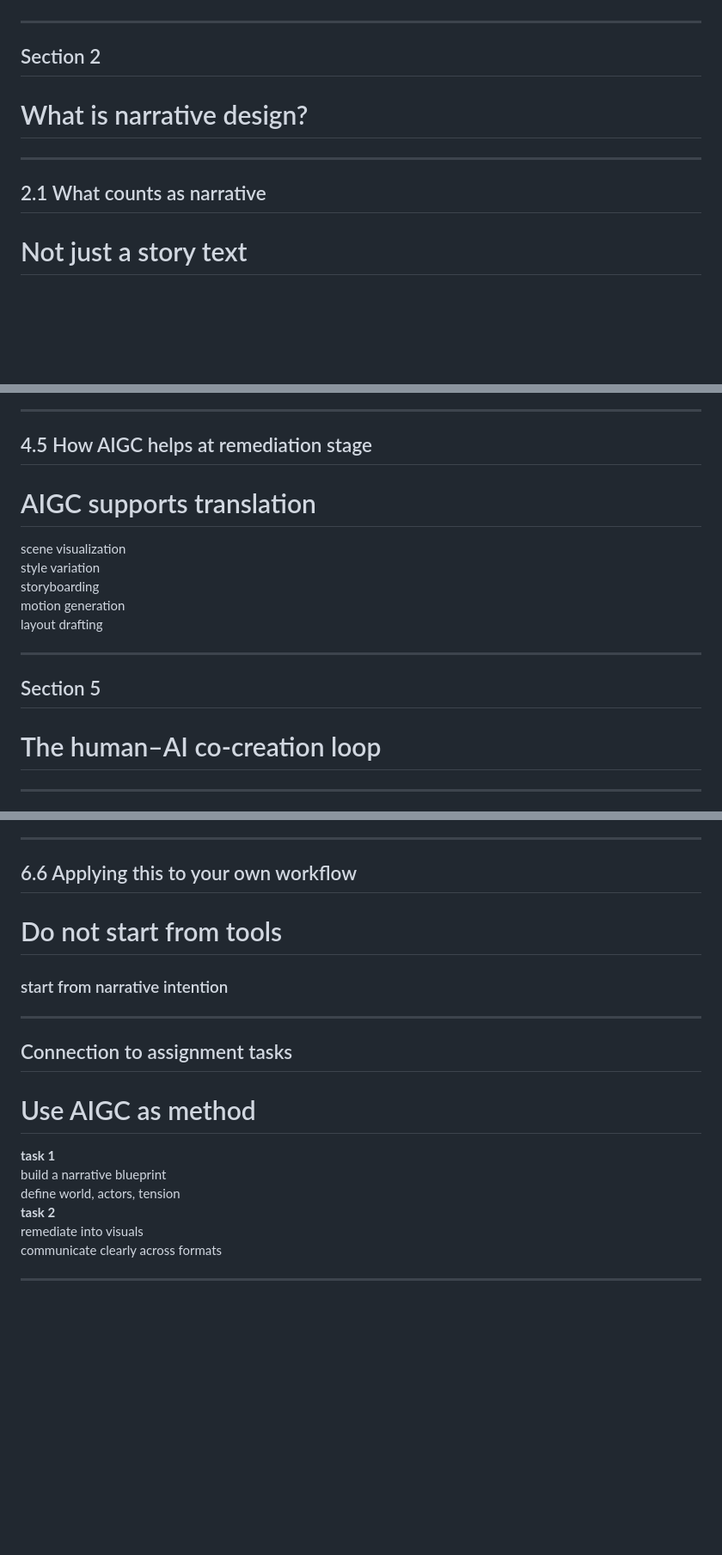
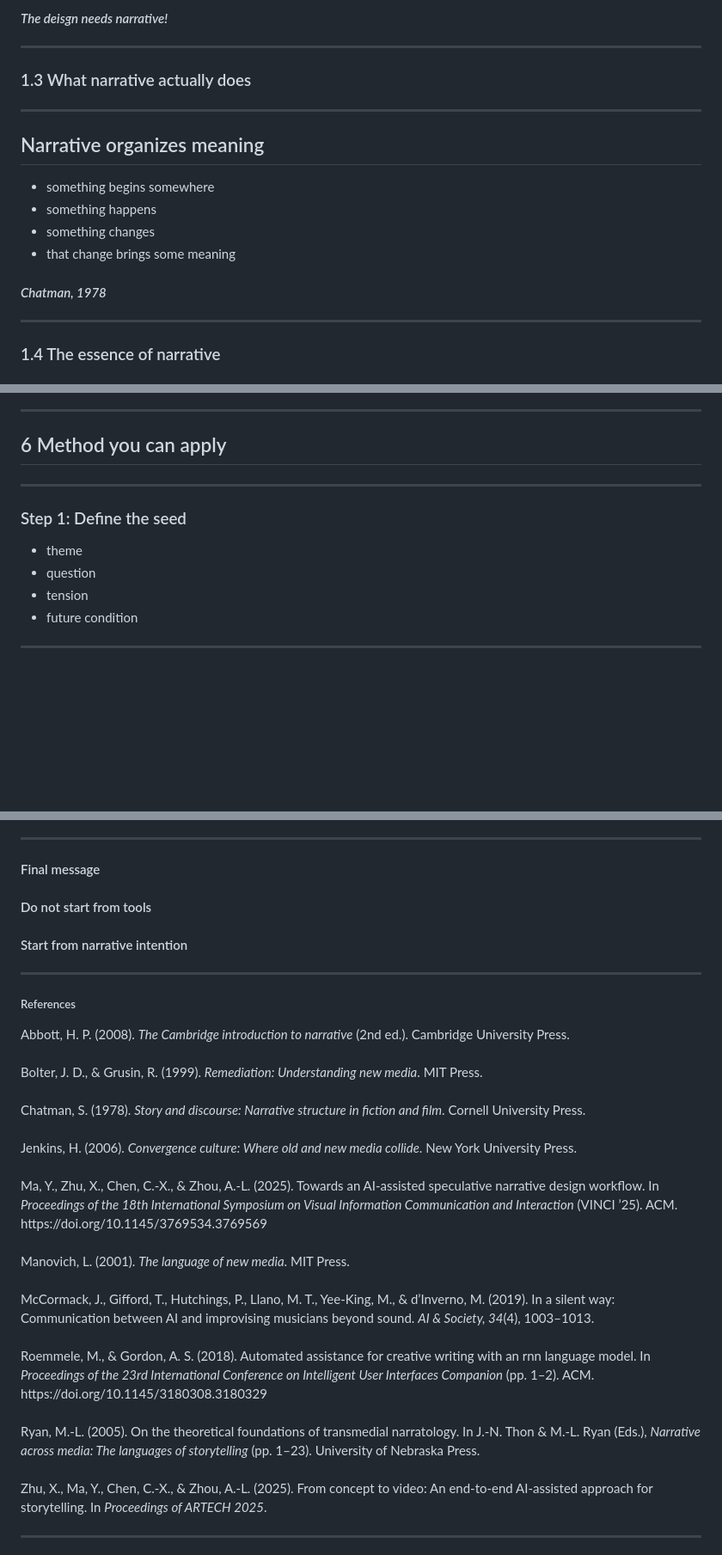
Before and after one commit to aaaven/slides, a Markdown page: AIGC4Narrative/deck.md, 3 parts joined by grey strips. Shown at 86% size. Drawn GitHub-style; blank space fills up the shorter version.

```diff
--- a/AIGC4Narrative/deck.md
+++ b/AIGC4Narrative/deck.md
@@ -48,11 +52,25 @@
+<br><br>
+
+#### *The deisgn needs narrative!*<!-- .element: class="fragment" -->
 
 ---
 
-## Section 2
-# What is narrative design?
+### 1.3 What narrative actually does
+
+----
+
+## Narrative organizes meaning
+
+<ul style="margin-top:38px; line-height:1.8;">
+  <li class="fragment">something begins somewhere</li>
+  <li class="fragment">something happens</li>
+  <li class="fragment">something changes</li>
+  <li class="fragment">that change brings some meaning</li>
+</ul>
+
+#### *Chatman, 1978*<!-- .element: class="fragment" -->
 
 ---
 
-## 2.1 What counts as narrative
-# Not just a story text
+### 1.4 The essence of narrative
 
@@ -227,21 +422,18 @@
 
 ---
 
-## 4.5 How AIGC helps at remediation stage
-# AIGC supports translation
-
-<div style="font-size:0.9em; line-height:1.55; margin-top:18px;">
-<span class="fragment">scene visualization</span><br>
-<span class="fragment">style variation</span><br>
-<span class="fragment">storyboarding</span><br>
-<span class="fragment">motion generation</span><br>
-<span class="fragment">layout drafting</span>
-</div>
+##  6 Method you can apply
 
 ---
 
-## Section 5
-# The human–AI co-creation loop
+### Step 1: Define the seed
+
+<ul style="margin-top:38px; line-height:1.8;">
+  <li class="fragment">theme</li>
+  <li class="fragment">question</li>
+  <li class="fragment">tension</li>
+  <li class="fragment">future condition</li>
+</ul>
 
 ---
 
@@ -365,26 +519,25 @@
 
 ---
 
-## 6.6 Applying this to your own workflow
-# Do not start from tools
-### start from narrative intention
+#### Final message
+
+#### Do not start from tools
+#### Start from narrative intention
 
 ---
 
-## Connection to assignment tasks
-# Use AIGC as method
-
-<div style="display:flex; gap:40px; align-items:flex-start; margin-top:20px; font-size:0.84em; line-height:1.55;">
-<div style="flex:1; text-align:left;">
-<strong>task 1</strong><br>
-<span class="fragment">build a narrative blueprint</span><br>
-<span class="fragment">define world, actors, tension</span>
-</div>
-<div style="flex:1; text-align:left;">
-<strong>task 2</strong><br>
-<span class="fragment">remediate into visuals</span><br>
-<span class="fragment">communicate clearly across formats</span>
-</div>
+##### References
+<div style="font-size:0.5em; line-height:1; margin-top:22px; text-align:left;">
+Abbott, H. P. (2008). <i>The Cambridge introduction to narrative</i> (2nd ed.). Cambridge University Press.<br><br>
+Bolter, J. D., & Grusin, R. (1999). <i>Remediation: Understanding new media</i>. MIT Press.<br><br>
+Chatman, S. (1978). <i>Story and discourse: Narrative structure in fiction and film</i>. Cornell University Press.<br><br>
+Jenkins, H. (2006). <i>Convergence culture: Where old and new media collide</i>. New York University Press.<br><br>
+Ma, Y., Zhu, X., Chen, C.-X., & Zhou, A.-L. (2025). Towards an AI-assisted speculative narrative design workflow. In <i>Proceedings of the 18th International Symposium on Visual Information Communication and Interaction</i> (VINCI ’25). ACM. https://doi.org/10.1145/3769534.3769569<br><br>
+Manovich, L. (2001). <i>The language of new media</i>. MIT Press.<br><br>
+McCormack, J., Gifford, T., Hutchings, P., Llano, M. T., Yee-King, M., & d’Inverno, M. (2019). In a silent way: Communication between AI and improvising musicians beyond sound. <i>AI & Society, 34</i>(4), 1003–1013.<br><br>
+Roemmele, M., & Gordon, A. S. (2018). Automated assistance for creative writing with an rnn language model. In <i>Proceedings of the 23rd International Conference on Intelligent User Interfaces Companion</i> (pp. 1–2). ACM. https://doi.org/10.1145/3180308.3180329<br><br>
+Ryan, M.-L. (2005). On the theoretical foundations of transmedial narratology. In J.-N. Thon & M.-L. Ryan (Eds.), <i>Narrative across media: The languages of storytelling</i> (pp. 1–23). University of Nebraska Press.<br><br>
+Zhu, X., Ma, Y., Chen, C.-X., & Zhou, A.-L. (2025). From concept to video: An end-to-end AI-assisted approach for storytelling. In <i>Proceedings of ARTECH 2025</i>.
 </div>
 
 ---
```
Also changed, not shown: other parts of AIGC4Narrative/deck.md (+381 -248 lines).
